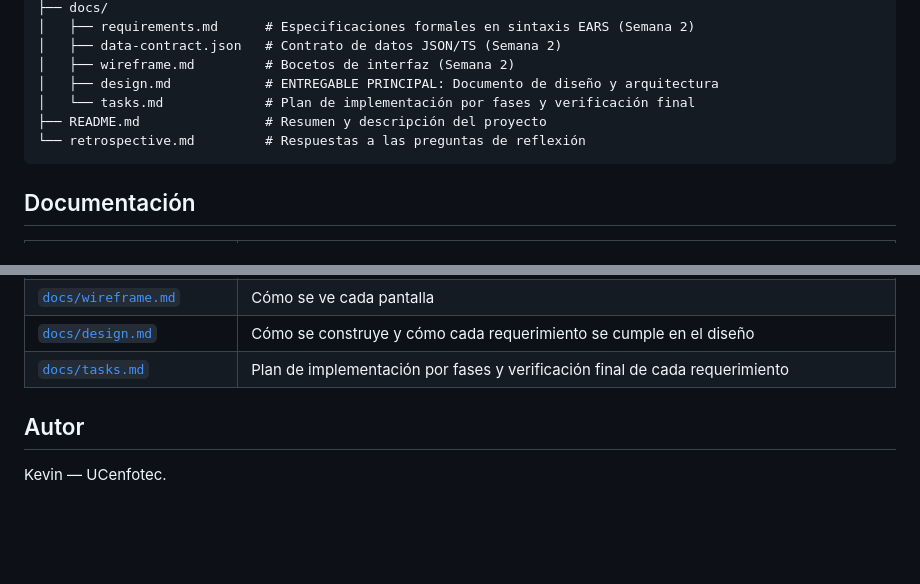
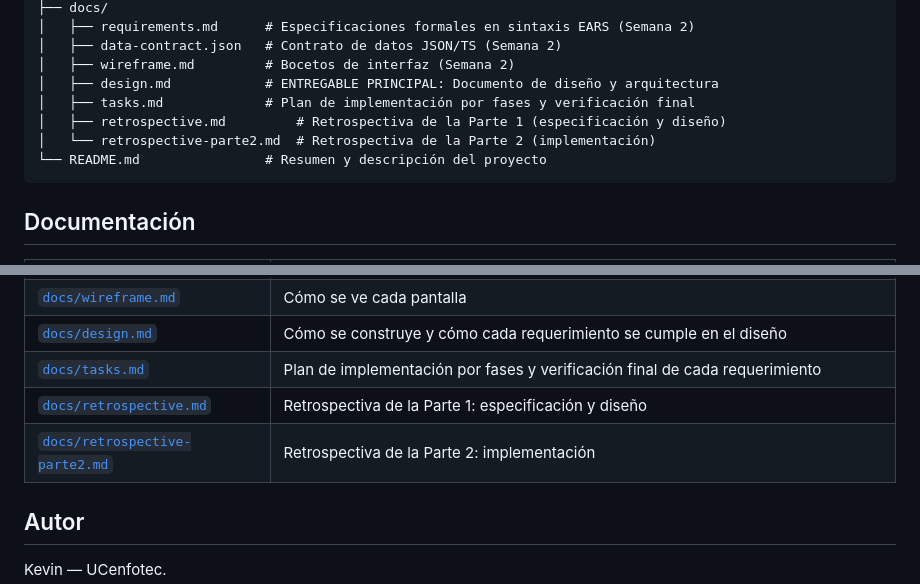
Before and after one commit to kfallas95/lab-3-part1---asistente-de-viajes, a Markdown page: README.md, 2 parts joined by grey strips. Rendered like a GitHub page; blank space fills up the shorter version.

Commit message:
Final 2.0
git mv retrospective.md docs/retrospective.md
git mv retrospective-parte2.md docs/retrospective-parte2.md

````diff
--- a/README.md
+++ b/README.md
@@ -74,9 +74,10 @@ El tiempo sigue avanzando desde esa hora. Mientras la fecha está simulada apare
 │   ├── data-contract.json   # Contrato de datos JSON/TS (Semana 2)
 │   ├── wireframe.md         # Bocetos de interfaz (Semana 2)
 │   ├── design.md            # ENTREGABLE PRINCIPAL: Documento de diseño y arquitectura
-│   └── tasks.md             # Plan de implementación por fases y verificación final
-├── README.md                # Resumen y descripción del proyecto
-└── retrospective.md         # Respuestas a las preguntas de reflexión
+│   ├── tasks.md             # Plan de implementación por fases y verificación final
+│   ├── retrospective.md         # Retrospectiva de la Parte 1 (especificación y diseño)
+│   └── retrospective-parte2.md  # Retrospectiva de la Parte 2 (implementación)
+└── README.md                # Resumen y descripción del proyecto
 ```
 
 ## Documentación
@@ -89,6 +90,8 @@ El tiempo sigue avanzando desde esa hora. Mientras la fecha está simulada apare
 | [`docs/wireframe.md`](docs/wireframe.md) | Cómo se ve cada pantalla |
 | [`docs/design.md`](docs/design.md) | Cómo se construye y cómo cada requerimiento se cumple en el diseño |
 | [`docs/tasks.md`](docs/tasks.md) | Plan de implementación por fases y verificación final de cada requerimiento |
+| [`docs/retrospective.md`](docs/retrospective.md) | Retrospectiva de la Parte 1: especificación y diseño |
+| [`docs/retrospective-parte2.md`](docs/retrospective-parte2.md) | Retrospectiva de la Parte 2: implementación |
 
 ## Autor
 
````
Also changed, not shown: CLAUDE.md (+1 -1 lines).
